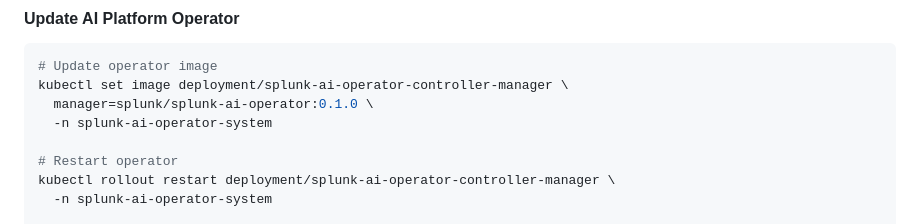
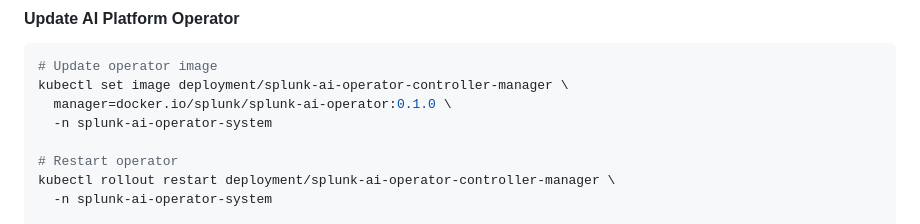
Before and after one commit to pyrodie18/splunk-ai-operator, a Markdown page: tools/cluster_setup/EKS_README.md, the part around the change. Drawn GitHub-style.

Commit message:
fix: docker registry

````diff
--- a/tools/cluster_setup/EKS_README.md
+++ b/tools/cluster_setup/EKS_README.md
@@ -1177,7 +1177,7 @@ aws eks update-nodegroup-version \
 ```bash
 # Update operator image
 kubectl set image deployment/splunk-ai-operator-controller-manager \
-  manager=splunk/splunk-ai-operator:0.1.0 \
+  manager=docker.io/splunk/splunk-ai-operator:0.1.0 \
   -n splunk-ai-operator-system
 
 # Restart operator
````
